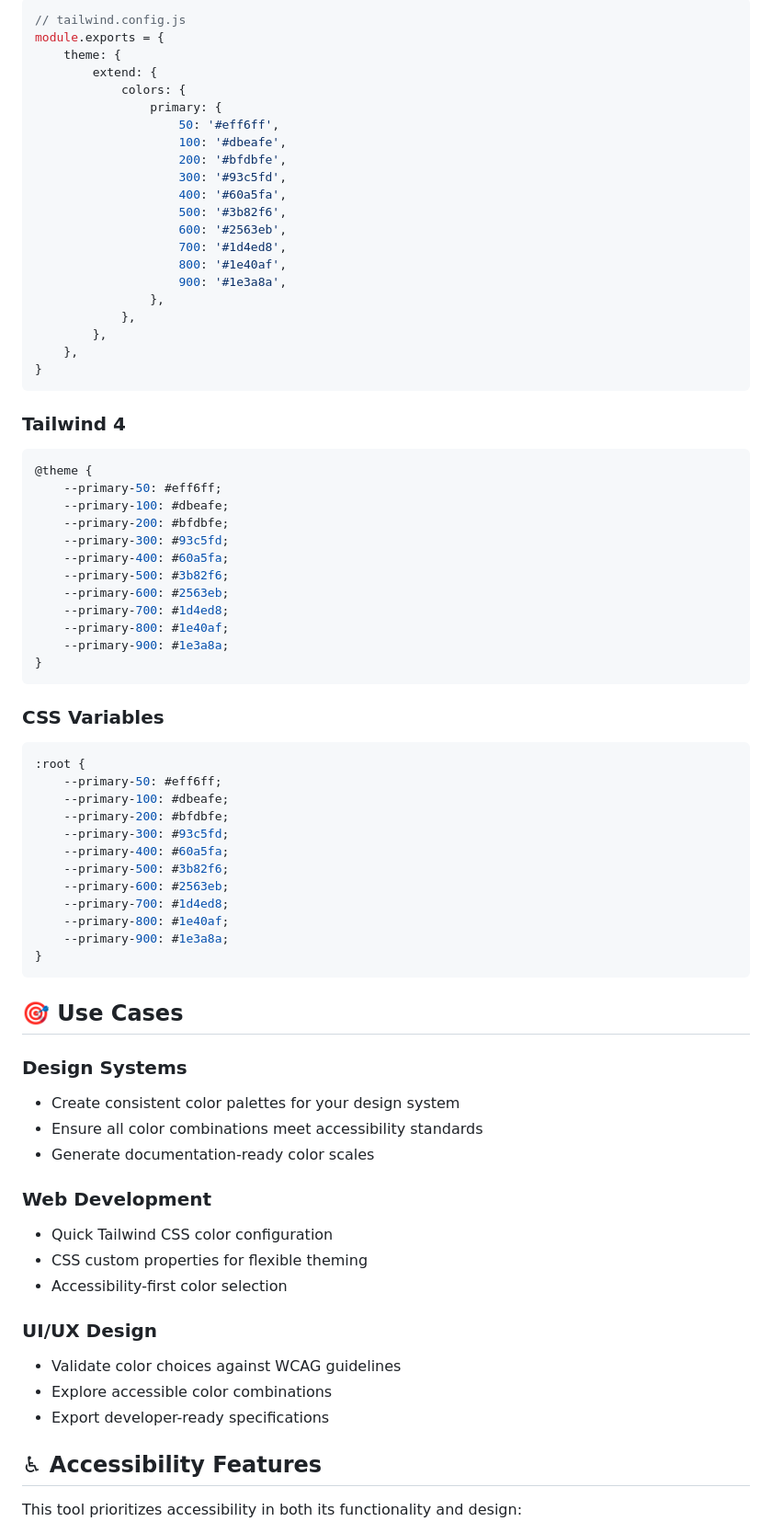
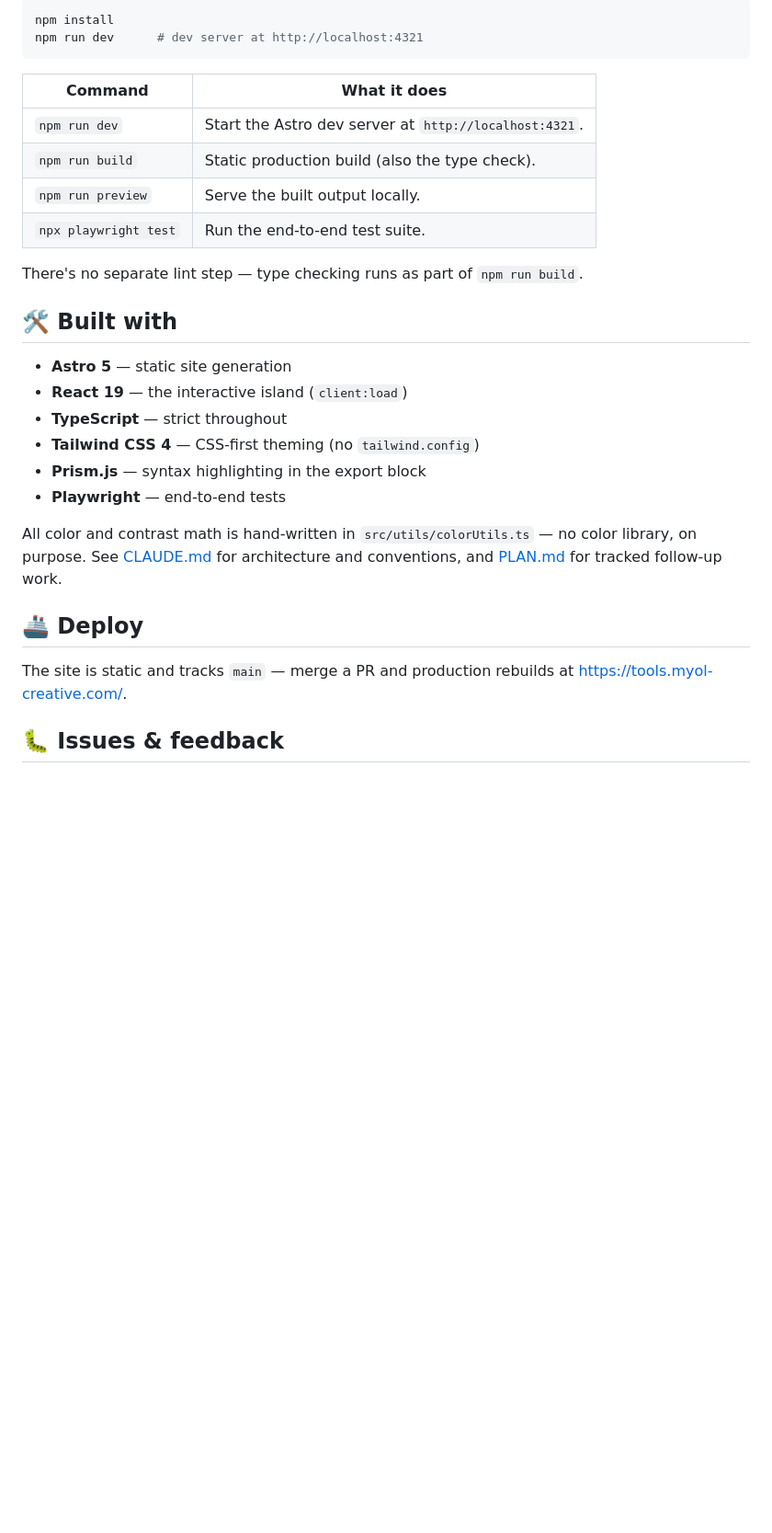
Before and after one commit to Samalmohanna1/designer-utils, a Markdown page: README.md, the part around one of its changes. Shown at 92% size. Drawn GitHub-style; blank space fills up the shorter version.

````diff
--- a/README.md
+++ b/README.md
@@ -73,82 +77,34 @@ Visit [MYOL Tools](https://tools.myol-creative.com/) to use the tool directly in
-```javascript
-// tailwind.config.js
-module.exports = {
-	theme: {
-		extend: {
-			colors: {
-				primary: {
-					50: '#eff6ff',
-					100: '#dbeafe',
-					200: '#bfdbfe',
-					300: '#93c5fd',
-					400: '#60a5fa',
-					500: '#3b82f6',
-					600: '#2563eb',
-					700: '#1d4ed8',
-					800: '#1e40af',
-					900: '#1e3a8a',
-				},
-			},
-		},
-	},
-}
+```bash
+npm install
+npm run dev      # dev server at http://localhost:4321
 ```
 
-### Tailwind 4
+| Command | What it does |
+| --- | --- |
+| `npm run dev` | Start the Astro dev server at `http://localhost:4321`. |
+| `npm run build` | Static production build (also the type check). |
+| `npm run preview` | Serve the built output locally. |
+| `npx playwright test` | Run the end-to-end test suite. |
 
-```css
-@theme {
-	--primary-50: #eff6ff;
-	--primary-100: #dbeafe;
-	--primary-200: #bfdbfe;
-	--primary-300: #93c5fd;
-	--primary-400: #60a5fa;
-	--primary-500: #3b82f6;
-	--primary-600: #2563eb;
-	--primary-700: #1d4ed8;
-	--primary-800: #1e40af;
-	--primary-900: #1e3a8a;
-}
-```
+There's no separate lint step — type checking runs as part of `npm run build`.
 
-### CSS Variables
+## 🛠 Built with
 
-```css
-:root {
-	--primary-50: #eff6ff;
-	--primary-100: #dbeafe;
-	--primary-200: #bfdbfe;
-	--primary-300: #93c5fd;
-	--primary-400: #60a5fa;
-	--primary-500: #3b82f6;
-	--primary-600: #2563eb;
-	--primary-700: #1d4ed8;
-	--primary-800: #1e40af;
-	--primary-900: #1e3a8a;
-}
-```
+-   **Astro 5** — static site generation
+-   **React 19** — the interactive island (`client:load`)
+-   **TypeScript** — strict throughout
+-   **Tailwind CSS 4** — CSS-first theming (no `tailwind.config`)
+-   **Prism.js** — syntax highlighting in the export block
+-   **Playwright** — end-to-end tests
 
-## 🎯 Use Cases
+All color and contrast math is hand-written in `src/utils/colorUtils.ts` — no
+color library, on purpose. See [CLAUDE.md](./CLAUDE.md) for architecture and
+conventions, and [PLAN.md](./PLAN.md) for tracked follow-up work.
 
-### Design Systems
+## 🚢 Deploy
 
--   Create consistent color palettes for your design system
--   Ensure all color combinations meet accessibility standards
--   Generate documentation-ready color scales
+The site is static and tracks `main` — merge a PR and production rebuilds at
+<https://tools.myol-creative.com/>.
 
-### Web Development
+## 🐛 Issues & feedback
 
--   Quick Tailwind CSS color configuration
--   CSS custom properties for flexible theming
--   Accessibility-first color selection
-
-### UI/UX Design
-
--   Validate color choices against WCAG guidelines
--   Explore accessible color combinations
--   Export developer-ready specifications
-
-## ♿ Accessibility Features
-
-This tool prioritizes accessibility in both its functionality and design:
-
````
Also changed, not shown: other parts of README.md (+54 -71 lines), CLAUDE.md (+5 -1 lines), PLAN.md (+20 -6 lines).
